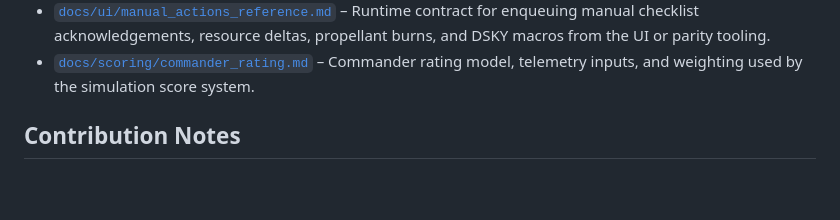
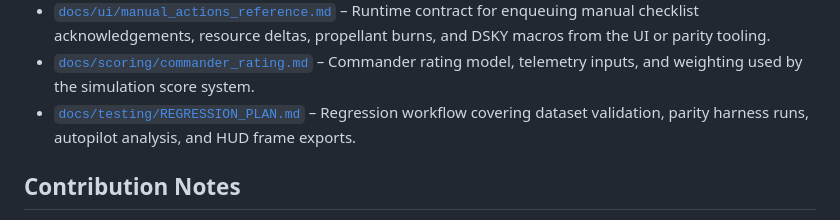
Before and after one commit to jwiedeman/Apollo64, a Markdown page: README.md, the part around the change. GitHub-like rendering; blank space fills up the shorter version.

Commit message:
Document regression workflow

```diff
--- a/README.md
+++ b/README.md
@@ -93,6 +93,7 @@ This repository has been reset to develop a real-time Apollo 11 mission simulato
 - [`docs/ui/logging_accessibility_guidelines.md`](docs/ui/logging_accessibility_guidelines.md) – Deterministic logging contract, replay export pipeline, and accessibility baselines (color, captioning, input remapping) for the presentation layer.
 - [`docs/ui/manual_actions_reference.md`](docs/ui/manual_actions_reference.md) – Runtime contract for enqueuing manual checklist acknowledgements, resource deltas, propellant burns, and DSKY macros from the UI or parity tooling.
 - [`docs/scoring/commander_rating.md`](docs/scoring/commander_rating.md) – Commander rating model, telemetry inputs, and weighting used by the simulation score system.
+- [`docs/testing/REGRESSION_PLAN.md`](docs/testing/REGRESSION_PLAN.md) – Regression workflow covering dataset validation, parity harness runs, autopilot analysis, and HUD frame exports.
 
 ## Contribution Notes
 - Follow the guidelines in [`AGENTS.md`](AGENTS.md) for documentation structure and future implementation phases.
```
Also changed, not shown: docs/testing/REGRESSION_PLAN.md (added, +81 -0 lines).
